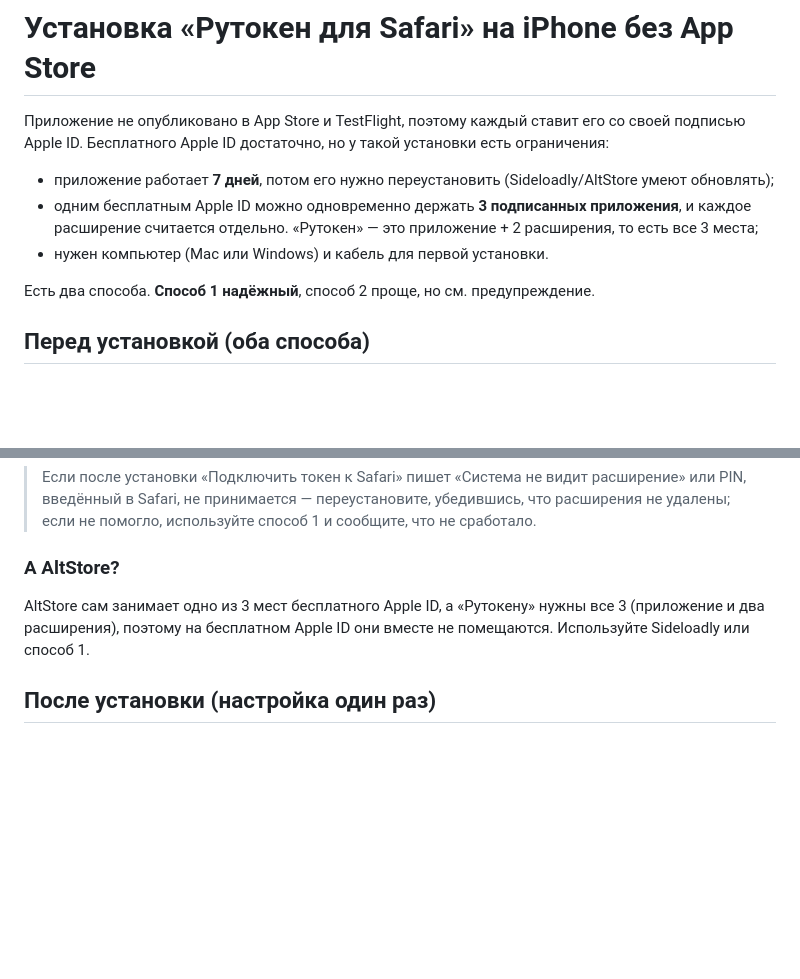
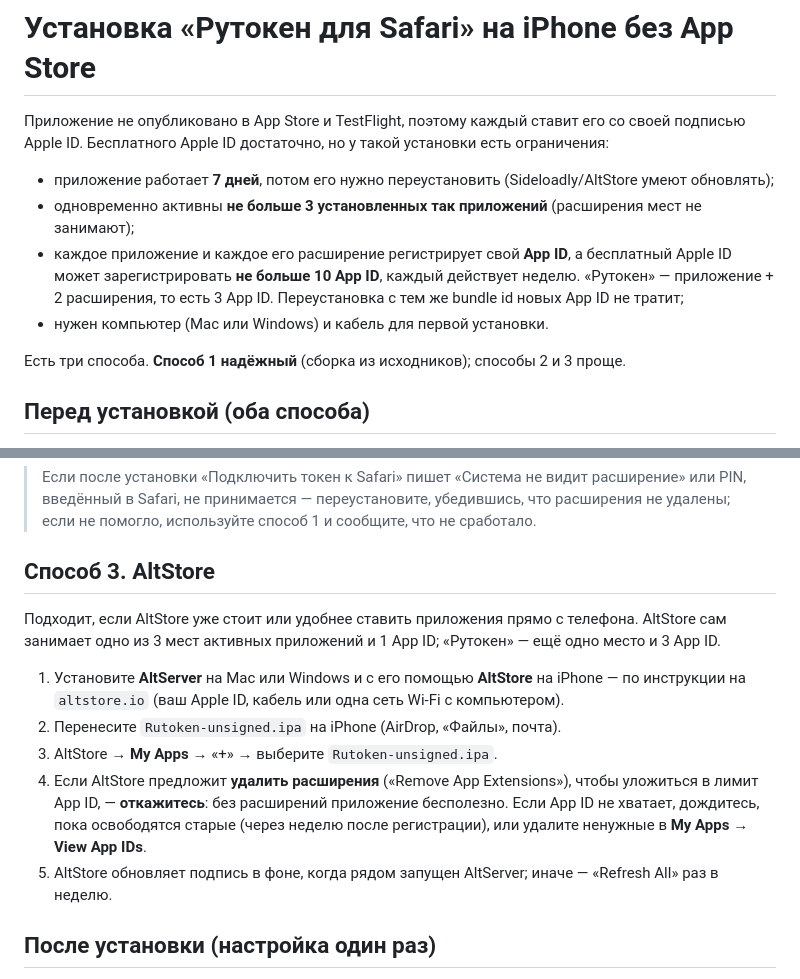
Before and after one commit to whowho-agent/who-token, a Markdown page: docs/INSTALL.md, 2 parts joined by grey strips. GitHub-like rendering; blank space fills up the shorter version.

Commit message:
docs: correct free Apple ID limits (extensions use App IDs, not app slots); AltStore works
Co-Authored-By: Claude Opus 5.5 <noreply@anthropic.com>

```diff
--- a/docs/INSTALL.md
+++ b/docs/INSTALL.md
@@ -4,11 +4,13 @@
 Бесплатного Apple ID достаточно, но у такой установки есть ограничения:
 
 - приложение работает **7 дней**, потом его нужно переустановить (Sideloadly/AltStore умеют обновлять);
-- одним бесплатным Apple ID можно одновременно держать **3 подписанных приложения**, и каждое расширение
-  считается отдельно. «Рутокен» — это приложение + 2 расширения, то есть все 3 места;
+- одновременно активны **не больше 3 установленных так приложений** (расширения мест не занимают);
+- каждое приложение и каждое его расширение регистрирует свой **App ID**, а бесплатный Apple ID может
+  зарегистрировать **не больше 10 App ID**, каждый действует неделю. «Рутокен» — приложение + 2 расширения,
+  то есть 3 App ID. Переустановка с тем же bundle id новых App ID не тратит;
 - нужен компьютер (Mac или Windows) и кабель для первой установки.
 
-Есть два способа. **Способ 1 надёжный**, способ 2 проще, но см. предупреждение.
+Есть три способа. **Способ 1 надёжный** (сборка из исходников); способы 2 и 3 проще.
 
 ## Перед установкой (оба способа)
 
@@ -60,10 +62,19 @@
 > в Safari, не принимается — переустановите, убедившись, что расширения не удалены; если не помогло,
 > используйте способ 1 и сообщите, что не сработало.
 
-### А AltStore?
+## Способ 3. AltStore
 
-AltStore сам занимает одно из 3 мест бесплатного Apple ID, а «Рутокену» нужны все 3 (приложение и два
-расширения), поэтому на бесплатном Apple ID они вместе не помещаются. Используйте Sideloadly или способ 1.
+Подходит, если AltStore уже стоит или удобнее ставить приложения прямо с телефона. AltStore сам занимает одно
+из 3 мест активных приложений и 1 App ID; «Рутокен» — ещё одно место и 3 App ID.
+
+1. Установите **AltServer** на Mac или Windows и с его помощью **AltStore** на iPhone — по инструкции
+   на `altstore.io` (ваш Apple ID, кабель или одна сеть Wi-Fi с компьютером).
+2. Перенесите `Rutoken-unsigned.ipa` на iPhone (AirDrop, «Файлы», почта).
+3. AltStore → **My Apps** → «+» → выберите `Rutoken-unsigned.ipa`.
+4. Если AltStore предложит **удалить расширения** («Remove App Extensions»), чтобы уложиться в лимит App ID, —
+   **откажитесь**: без расширений приложение бесполезно. Если App ID не хватает, дождитесь, пока освободятся
+   старые (через неделю после регистрации), или удалите ненужные в **My Apps → View App IDs**.
+5. AltStore обновляет подпись в фоне, когда рядом запущен AltServer; иначе — «Refresh All» раз в неделю.
 
 ## После установки (настройка один раз)
 
```
